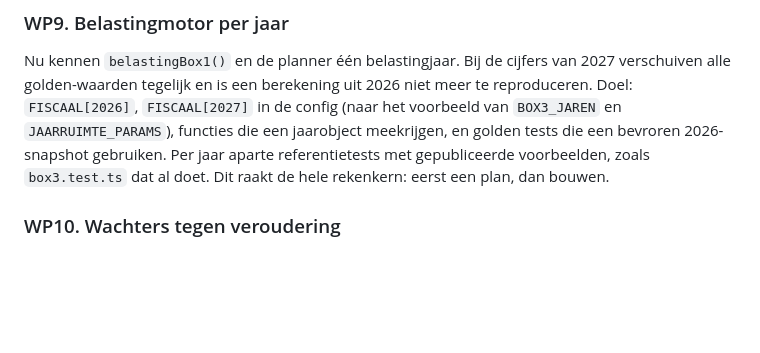
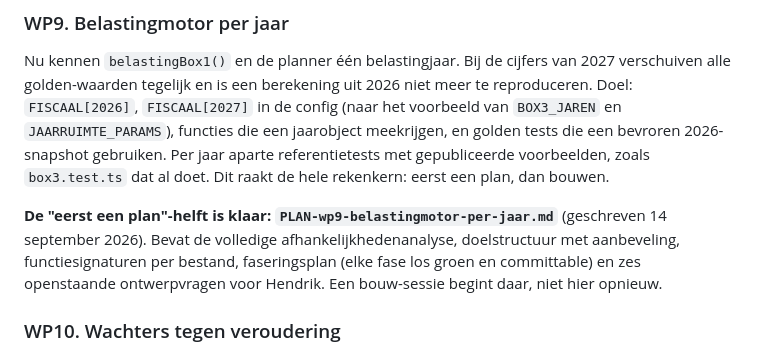
Before and after one commit to hendrik-titolab/financieel-onafhankelijk, a Markdown page: HANDOFF-borging-2026-09.md, the part around the change. Rendered like a GitHub page; blank space fills up the shorter version.

```diff
--- a/HANDOFF-borging-2026-09.md
+++ b/HANDOFF-borging-2026-09.md
@@ -326,6 +326,12 @@ golden tests die een bevroren 2026-snapshot gebruiken. Per jaar aparte referenti
 met gepubliceerde voorbeelden, zoals `box3.test.ts` dat al doet. Dit raakt de hele
 rekenkern: eerst een plan, dan bouwen.
 
+**De "eerst een plan"-helft is klaar: `PLAN-wp9-belastingmotor-per-jaar.md`** (geschreven
+14 september 2026). Bevat de volledige afhankelijkhedenanalyse, doelstructuur met
+aanbeveling, functiesignaturen per bestand, faseringsplan (elke fase los groen en
+committable) en zes openstaande ontwerpvragen voor Hendrik. Een bouw-sessie begint daar,
+niet hier opnieuw.
+
 ### WP10. Wachters tegen veroudering
 
 - Een test die waarschuwt (niet faalt) als de datum in `volgendeControle` uit de
```
Also changed, not shown: PLAN-wp9-belastingmotor-per-jaar.md (added, +522 -0 lines).
